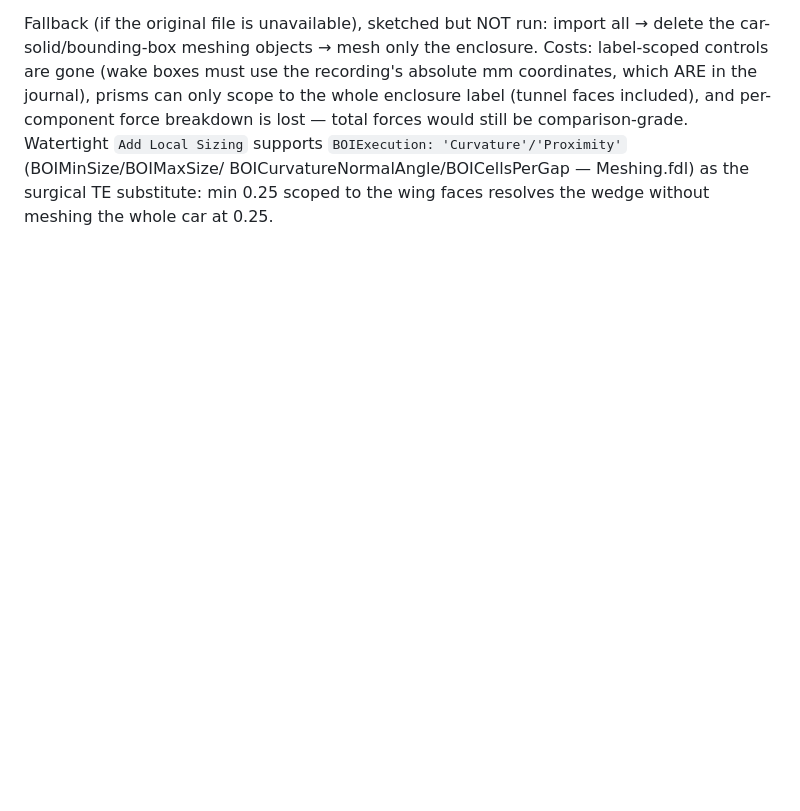
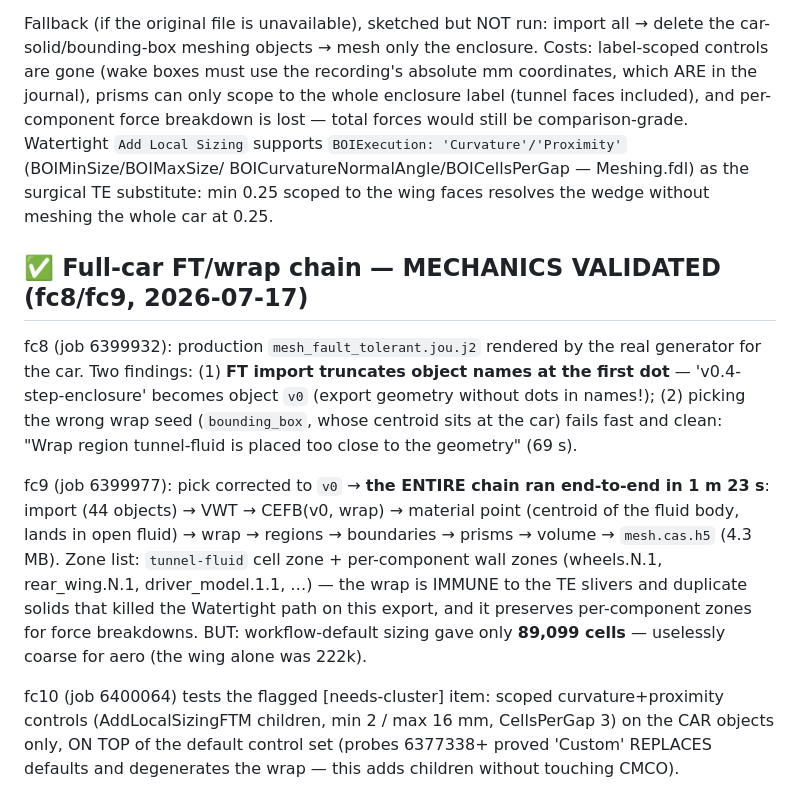
Before and after one commit to SakshamK234/AutoAnsys, a Markdown page: docs/CLUSTER_FINDINGS.md, the part around the change. GitHub-like rendering; blank space fills up the shorter version.

Commit message:
CLUSTER_FINDINGS: full-car FT/wrap chain validated (fc9); scoped sizing test (fc10)

```diff
--- a/docs/CLUSTER_FINDINGS.md
+++ b/docs/CLUSTER_FINDINGS.md
@@ -371,3 +371,29 @@ comparison-grade. Watertight `Add Local Sizing` supports
 BOICurvatureNormalAngle/BOICellsPerGap — Meshing.fdl) as the surgical TE
 substitute: min 0.25 scoped to the wing faces resolves the wedge without
 meshing the whole car at 0.25.
+
+## ✅ Full-car FT/wrap chain — MECHANICS VALIDATED (fc8/fc9, 2026-07-17)
+
+fc8 (job 6399932): production `mesh_fault_tolerant.jou.j2` rendered by the
+real generator for the car. Two findings: (1) **FT import truncates object
+names at the first dot** — 'v0.4-step-enclosure' becomes object `v0`
+(export geometry without dots in names!); (2) picking the wrong wrap seed
+(`bounding_box`, whose centroid sits at the car) fails fast and clean:
+"Wrap region tunnel-fluid is placed too close to the geometry" (69 s).
+
+fc9 (job 6399977): pick corrected to `v0` → **the ENTIRE chain ran
+end-to-end in 1 m 23 s**: import (44 objects) → VWT → CEFB(v0, wrap) →
+material point (centroid of the fluid body, lands in open fluid) → wrap →
+regions → boundaries → prisms → volume → `mesh.cas.h5` (4.3 MB). Zone list:
+`tunnel-fluid` cell zone + per-component wall zones (wheels.N.1,
+rear_wing.N.1, driver_model.1.1, …) — the wrap is IMMUNE to the TE slivers
+and duplicate solids that killed the Watertight path on this export, and it
+preserves per-component zones for force breakdowns. BUT: workflow-default
+sizing gave only **89,099 cells** — uselessly coarse for aero (the wing
+alone was 222k).
+
+fc10 (job 6400064) tests the flagged [needs-cluster] item: scoped
+curvature+proximity controls (AddLocalSizingFTM children, min 2 / max 16 mm,
+CellsPerGap 3) on the CAR objects only, ON TOP of the default control set
+(probes 6377338+ proved 'Custom' REPLACES defaults and degenerates the
+wrap — this adds children without touching CMCO).
```
